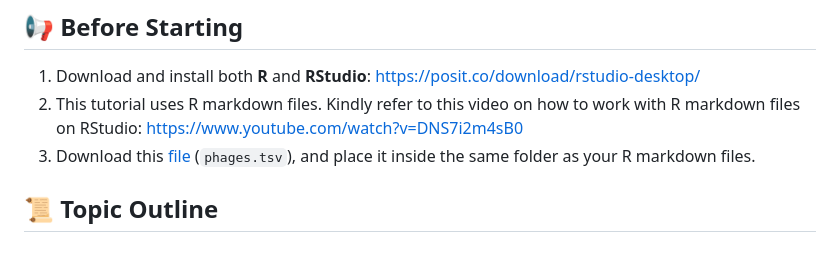
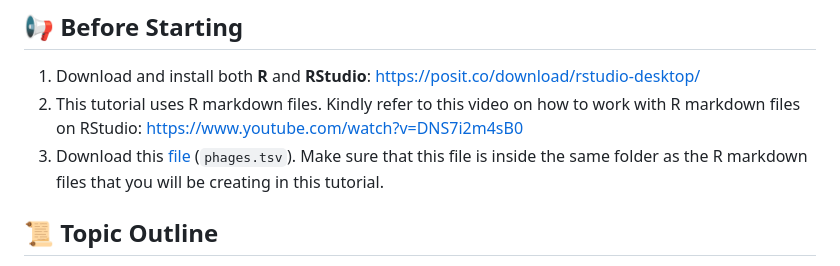
Before and after one commit to bioinfodlsu/basic-r-tutorial, a Markdown page: README.md, the part around the change. Drawn GitHub-style.

Commit message:
Clarify instructions on where to save dataset

```diff
--- a/README.md
+++ b/README.md
@@ -12,7 +12,7 @@ In recent years, R has gained popularity in the field of machine learning. Packa
 
 1. Download and install both **R** and **RStudio**: https://posit.co/download/rstudio-desktop/
 1. This tutorial uses R markdown files. Kindly refer to this video on how to work with R markdown files on RStudio: https://www.youtube.com/watch?v=DNS7i2m4sB0
-1. Download this [file](https://github.com/bioinfodlsu/basic-r-tutorial/blob/main/phages.tsv) (`phages.tsv`), and place it inside the same folder as your R markdown files.
+1. Download this [file](https://github.com/bioinfodlsu/basic-r-tutorial/blob/main/phages.tsv) (`phages.tsv`). Make sure that this file is inside the same folder as the R markdown files that you will be creating in this tutorial.
 
 ## 📜 Topic Outline
 
```
